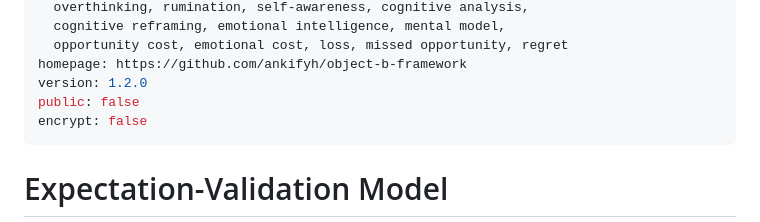
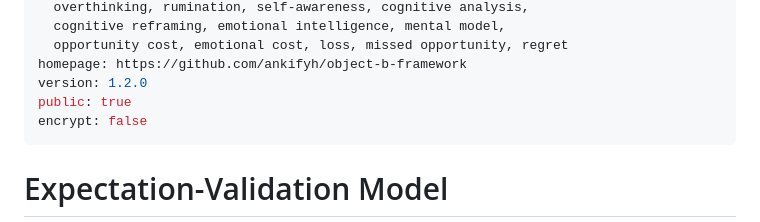
Before and after one commit to ankifyh/object-b-framework, a Markdown page: SKILL.en.md, the part around the change. Rendered like a GitHub page.

Commit message:
set public: true, improve product description

```diff
--- a/SKILL.en.md
+++ b/SKILL.en.md
@@ -13,7 +13,7 @@ trigger: >-
   opportunity cost, emotional cost, loss, missed opportunity, regret
 homepage: https://github.com/ankifyh/object-b-framework
 version: 1.2.0
-public: false
+public: true
 encrypt: false
 ---
 
```
Also changed, not shown: SKILL.md (+1 -1 lines).
